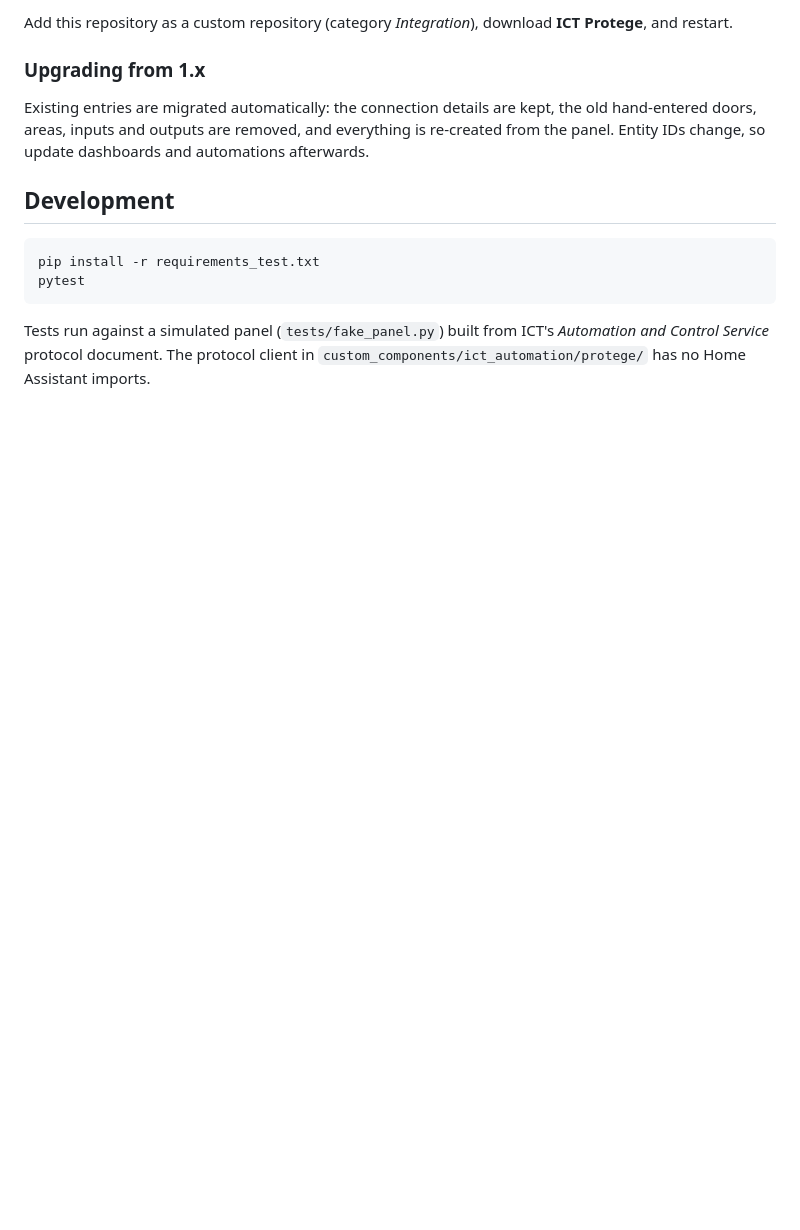
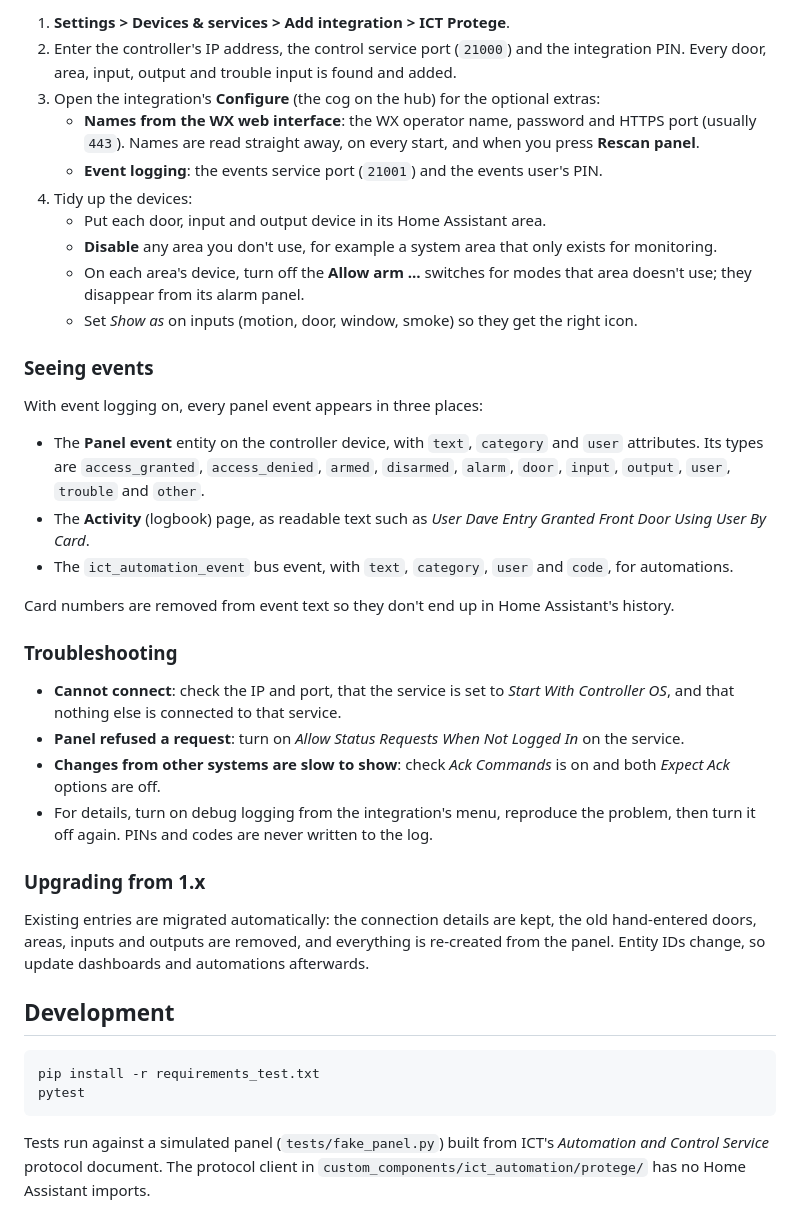
Before and after one commit to caboose014/ICT-Protege-Home-Assistant, a Markdown page: README.md, the part around one of its changes. GitHub-like rendering; blank space fills up the shorter version.

```diff
--- a/README.md
+++ b/README.md
@@ -80,5 +109,35 @@ programming. Requires firmware 4.00.1676 or later.
 
-Add this repository as a custom repository (category *Integration*), download **ICT Protege**, and restart.
+1. **Settings > Devices & services > Add integration > ICT Protege**.
+2. Enter the controller's IP address, the control service port (`21000`) and the integration PIN.
+   Every door, area, input, output and trouble input is found and added.
+3. Open the integration's **Configure** (the cog on the hub) for the optional extras:
+   * **Names from the WX web interface**: the WX operator name, password and HTTPS port (usually `443`).
+     Names are read straight away, on every start, and when you press **Rescan panel**.
+   * **Event logging**: the events service port (`21001`) and the events user's PIN.
+4. Tidy up the devices:
+   * Put each door, input and output device in its Home Assistant area.
+   * **Disable** any area you don't use, for example a system area that only exists for monitoring.
+   * On each area's device, turn off the **Allow arm …** switches for modes that area doesn't use; they disappear from its alarm panel.
+   * Set *Show as* on inputs (motion, door, window, smoke) so they get the right icon.
+
+### Seeing events
+
+With event logging on, every panel event appears in three places:
+
+* The **Panel event** entity on the controller device, with `text`, `category` and `user` attributes.
+  Its types are `access_granted`, `access_denied`, `armed`, `disarmed`, `alarm`, `door`, `input`, `output`, `user`, `trouble` and `other`.
+* The **Activity** (logbook) page, as readable text such as *User Dave Entry Granted Front Door Using User By Card*.
+* The `ict_automation_event` bus event, with `text`, `category`, `user` and `code`, for automations.
+
+Card numbers are removed from event text so they don't end up in Home Assistant's history.
+
+### Troubleshooting
+
+* **Cannot connect**: check the IP and port, that the service is set to *Start With Controller OS*, and that nothing else is connected to that service.
+* **Panel refused a request**: turn on *Allow Status Requests When Not Logged In* on the service.
+* **Changes from other systems are slow to show**: check *Ack Commands* is on and both *Expect Ack* options are off.
+* For details, turn on debug logging from the integration's menu, reproduce the problem, then turn it off again.
+  PINs and codes are never written to the log.
 
 ### Upgrading from 1.x
 
```
Also changed, not shown: other parts of README.md (+56 -27 lines), docs/images/ict-control-service-general.png (added), docs/images/ict-control-service-options.png (added), docs/images/ict-events-service-general.png (added), docs/images/ict-events-service-options.png (added).
